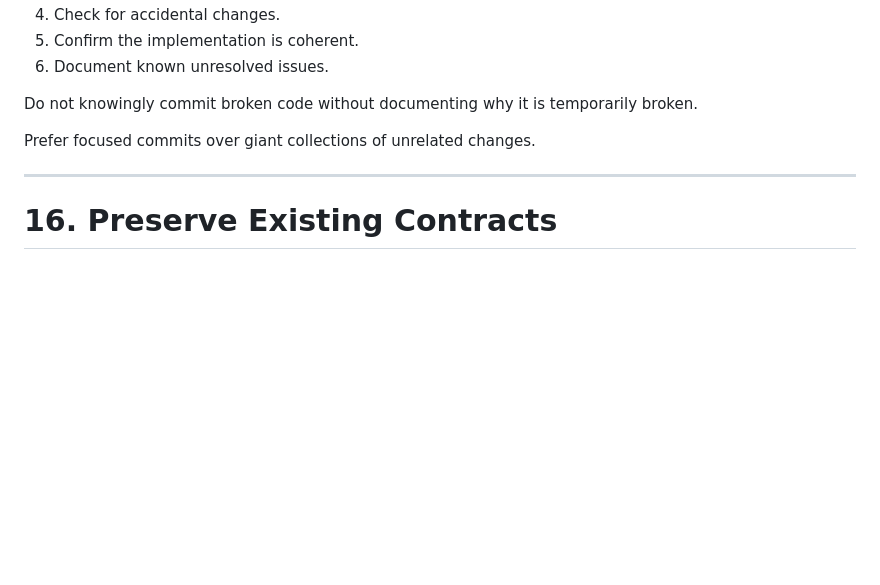
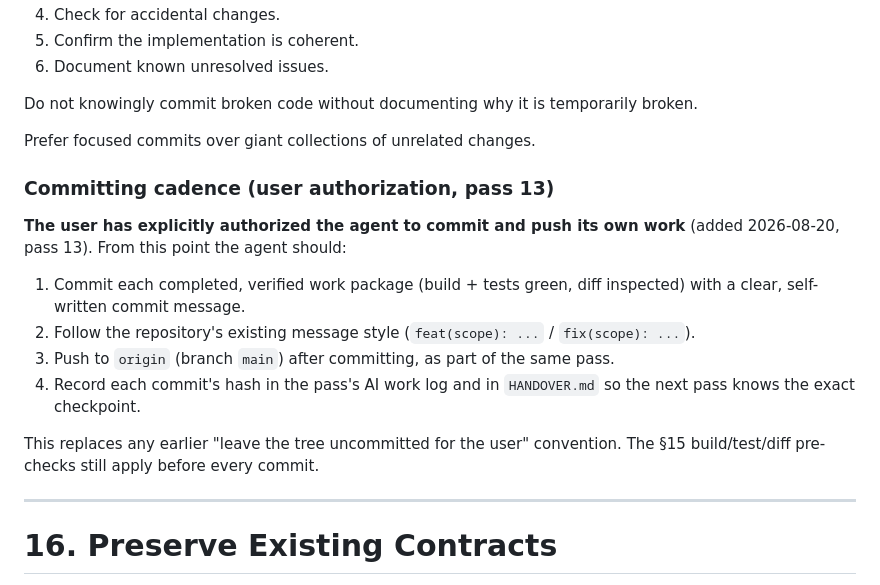
Before and after one commit to Fido213/NutritionApp, a Markdown page: Ai Guidelines/NutritionOS — Agent Governance & Development Rules.md, the part around the change. GitHub-like rendering; blank space fills up the shorter version.

Commit message:
docs(governance): record user-authorized agent commit cadence in Git Discipline

```diff
--- a/Ai Guidelines/NutritionOS — Agent Governance & Development Rules.md
+++ b/Ai Guidelines/NutritionOS — Agent Governance & Development Rules.md
@@ -469,6 +469,17 @@ Do not knowingly commit broken code without documenting why it is temporarily br
 
 Prefer focused commits over giant collections of unrelated changes.
 
+### Committing cadence (user authorization, pass 13)
+
+**The user has explicitly authorized the agent to commit and push its own work** (added 2026-08-20, pass 13). From this point the agent should:
+
+1. Commit each completed, verified work package (build + tests green, diff inspected) with a clear, self-written commit message.
+2. Follow the repository's existing message style (`feat(scope): ...` / `fix(scope): ...`).
+3. Push to `origin` (branch `main`) after committing, as part of the same pass.
+4. Record each commit's hash in the pass's AI work log and in `HANDOVER.md` so the next pass knows the exact checkpoint.
+
+This replaces any earlier "leave the tree uncommitted for the user" convention. The §15 build/test/diff pre-checks still apply before every commit.
+
 ---
 
 # 16. Preserve Existing Contracts
```
